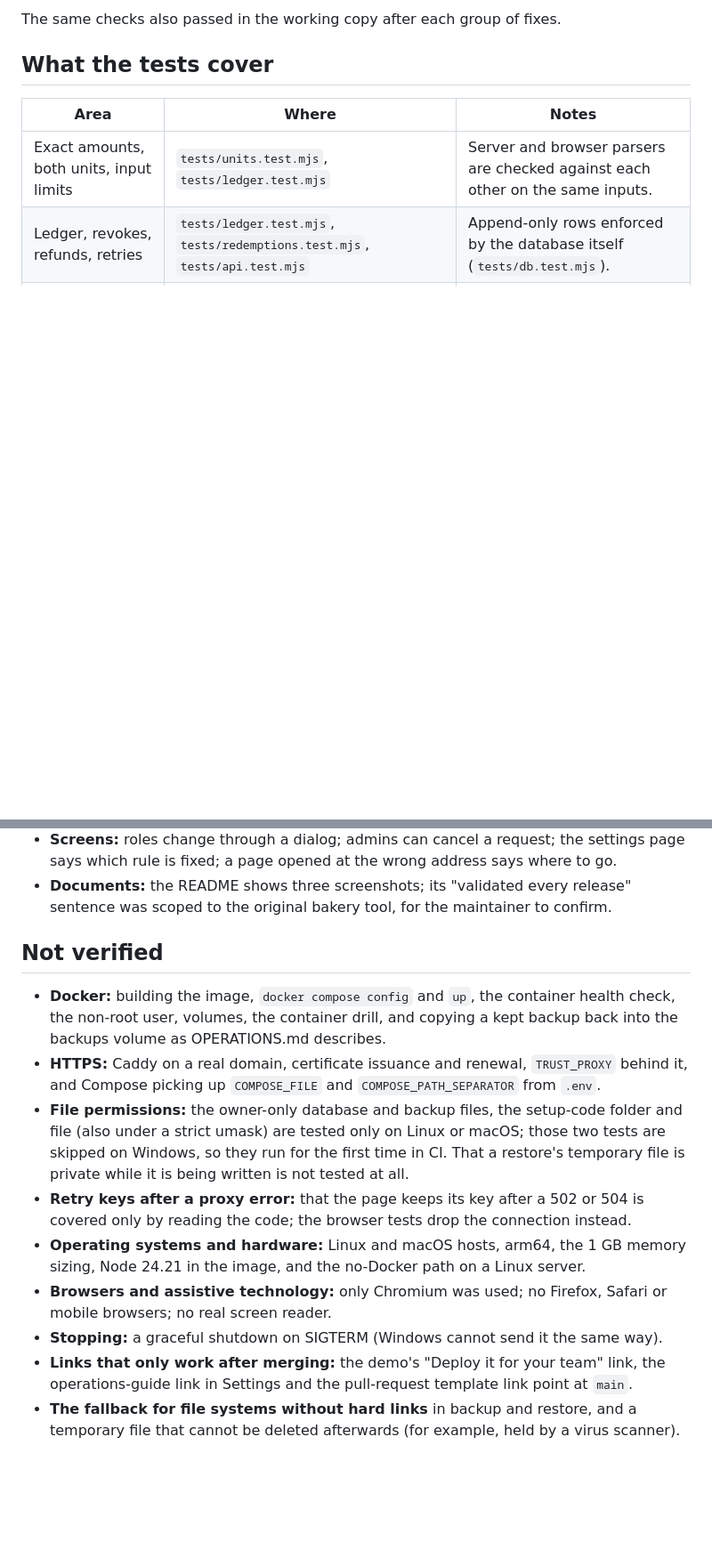
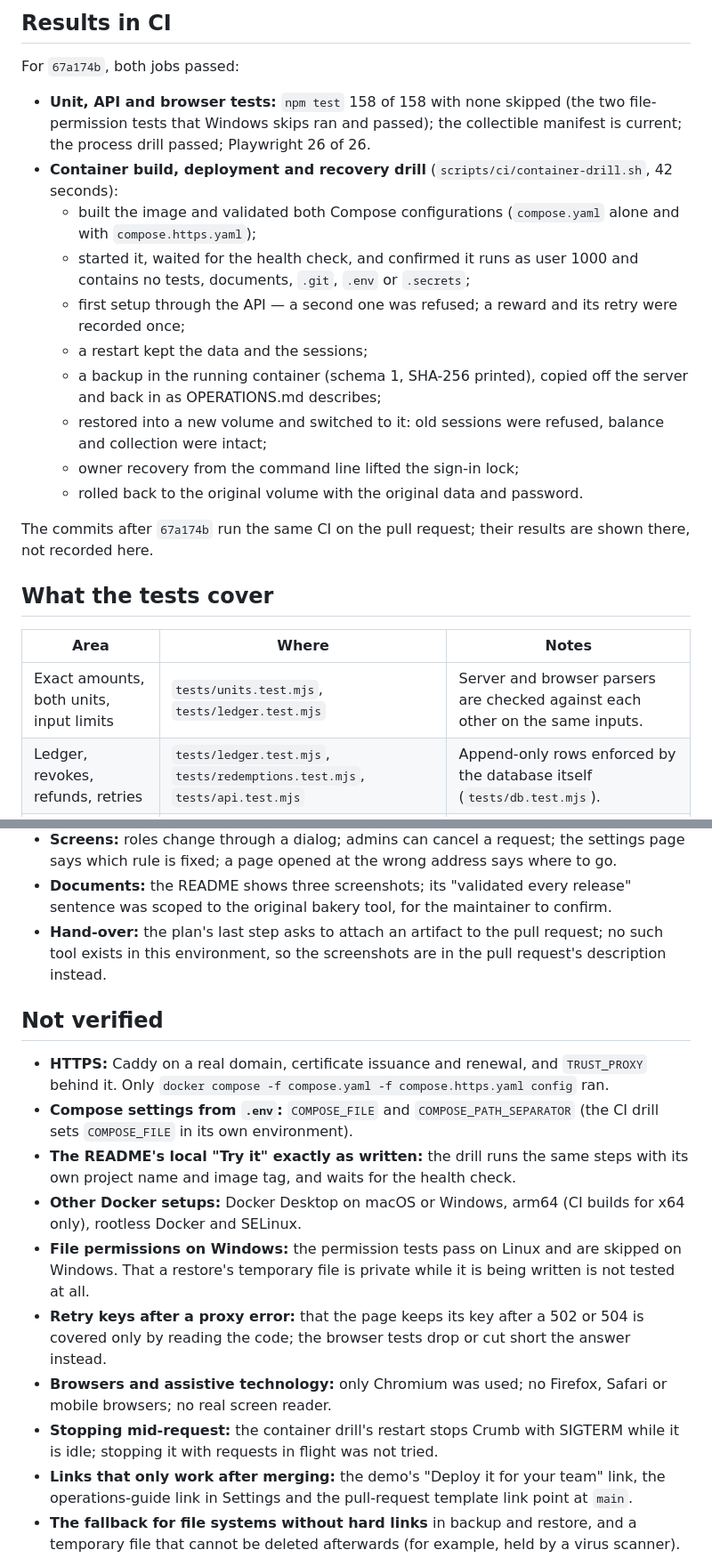
Before and after one commit to bellaaaaxu/crumb, a Markdown page: docs/VALIDATION.md, 2 parts joined by grey strips. Shown at 89% size. Drawn GitHub-style; blank space fills up the shorter version.

```diff
--- a/docs/VALIDATION.md
+++ b/docs/VALIDATION.md
@@ -46,5 +49,29 @@ A new clone of the branch into an empty temporary folder, with no files carried
 
-The same checks also passed in the working copy after each group of fixes.
+## Results in CI
+
+For `67a174b`, both jobs passed:
+
+- **Unit, API and browser tests:** `npm test` 158 of 158 with none skipped (the two
+  file-permission tests that Windows skips ran and passed); the collectible manifest is
+  current; the process drill passed; Playwright 26 of 26.
+- **Container build, deployment and recovery drill** (`scripts/ci/container-drill.sh`, 42
+  seconds):
+  - built the image and validated both Compose configurations (`compose.yaml` alone and with
+    `compose.https.yaml`);
+  - started it, waited for the health check, and confirmed it runs as user 1000 and contains
+    no tests, documents, `.git`, `.env` or `.secrets`;
+  - first setup through the API — a second one was refused; a reward and its retry were
+    recorded once;
+  - a restart kept the data and the sessions;
+  - a backup in the running container (schema 1, SHA-256 printed), copied off the server and
+    back in as OPERATIONS.md describes;
+  - restored into a new volume and switched to it: old sessions were refused, balance and
+    collection were intact;
+  - owner recovery from the command line lifted the sign-in lock;
+  - rolled back to the original volume with the original data and password.
+
+The commits after `67a174b` run the same CI on the pull request; their results are shown
+there, not recorded here.
 
 ## What the tests cover
 
@@ -149,25 +197,29 @@ the README.
   says which rule is fixed; a page opened at the wrong address says where to go.
 - **Documents:** the README shows three screenshots; its "validated every release" sentence
   was scoped to the original bakery tool, for the maintainer to confirm.
+- **Hand-over:** the plan's last step asks to attach an artifact to the pull request; no
+  such tool exists in this environment, so the screenshots are in the pull request's
+  description instead.
 
 ## Not verified
 
-- **Docker:** building the image, `docker compose config` and `up`, the container health
-  check, the non-root user, volumes, the container drill, and copying a kept backup back into
-  the backups volume as OPERATIONS.md describes.
-- **HTTPS:** Caddy on a real domain, certificate issuance and renewal, `TRUST_PROXY` behind
-  it, and Compose picking up `COMPOSE_FILE` and `COMPOSE_PATH_SEPARATOR` from `.env`.
-- **File permissions:** the owner-only database and backup files, the setup-code folder and
-  file (also under a strict umask) are tested only on Linux or macOS; those two tests are
-  skipped on Windows, so they run for the first time in CI. That a restore's temporary file
-  is private while it is being written is not tested at all.
+- **HTTPS:** Caddy on a real domain, certificate issuance and renewal, and `TRUST_PROXY`
+  behind it. Only `docker compose -f compose.yaml -f compose.https.yaml config` ran.
+- **Compose settings from `.env`:** `COMPOSE_FILE` and `COMPOSE_PATH_SEPARATOR` (the CI drill
+  sets `COMPOSE_FILE` in its own environment).
+- **The README's local "Try it" exactly as written:** the drill runs the same steps with its
+  own project name and image tag, and waits for the health check.
+- **Other Docker setups:** Docker Desktop on macOS or Windows, arm64 (CI builds for x64
+  only), rootless Docker and SELinux.
+- **File permissions on Windows:** the permission tests pass on Linux and are skipped on
+  Windows. That a restore's temporary file is private while it is being written is not tested
+  at all.
 - **Retry keys after a proxy error:** that the page keeps its key after a 502 or 504 is
-  covered only by reading the code; the browser tests drop the connection instead.
-- **Operating systems and hardware:** Linux and macOS hosts, arm64, the 1 GB memory sizing,
-  Node 24.21 in the image, and the no-Docker path on a Linux server.
+  covered only by reading the code; the browser tests drop or cut short the answer instead.
 - **Browsers and assistive technology:** only Chromium was used; no Firefox, Safari or
   mobile browsers; no real screen reader.
-- **Stopping:** a graceful shutdown on SIGTERM (Windows cannot send it the same way).
+- **Stopping mid-request:** the container drill's restart stops Crumb with SIGTERM while it is
+  idle; stopping it with requests in flight was not tried.
 - **Links that only work after merging:** the demo's "Deploy it for your team" link, the
   operations-guide link in Settings and the pull-request template link point at `main`.
 - **The fallback for file systems without hard links** in backup and restore, and a temporary
```
Also changed, not shown: other parts of docs/VALIDATION.md (+65 -39 lines), docs/RELEASE-CHECKLIST.md (+12 -11 lines), 1 other file.
